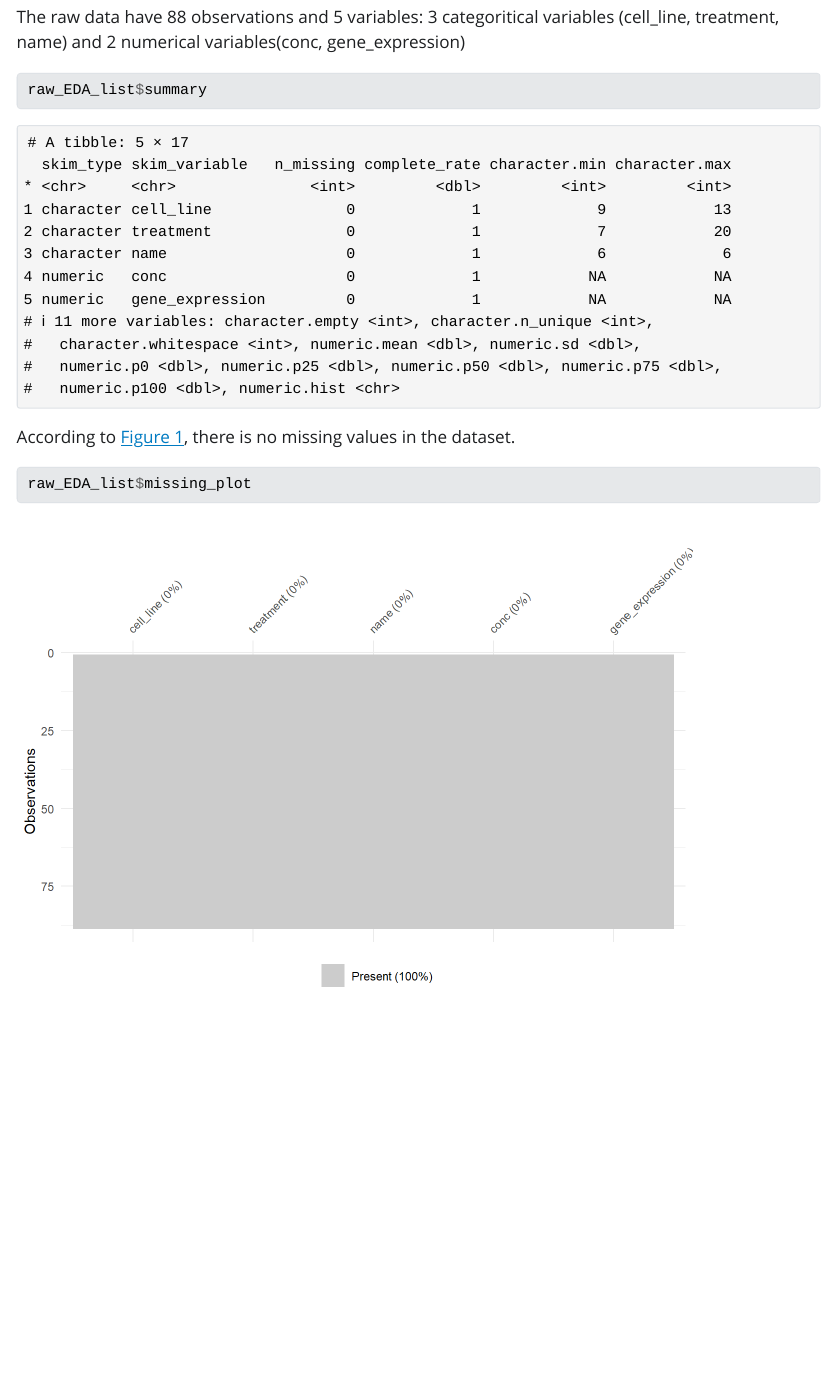
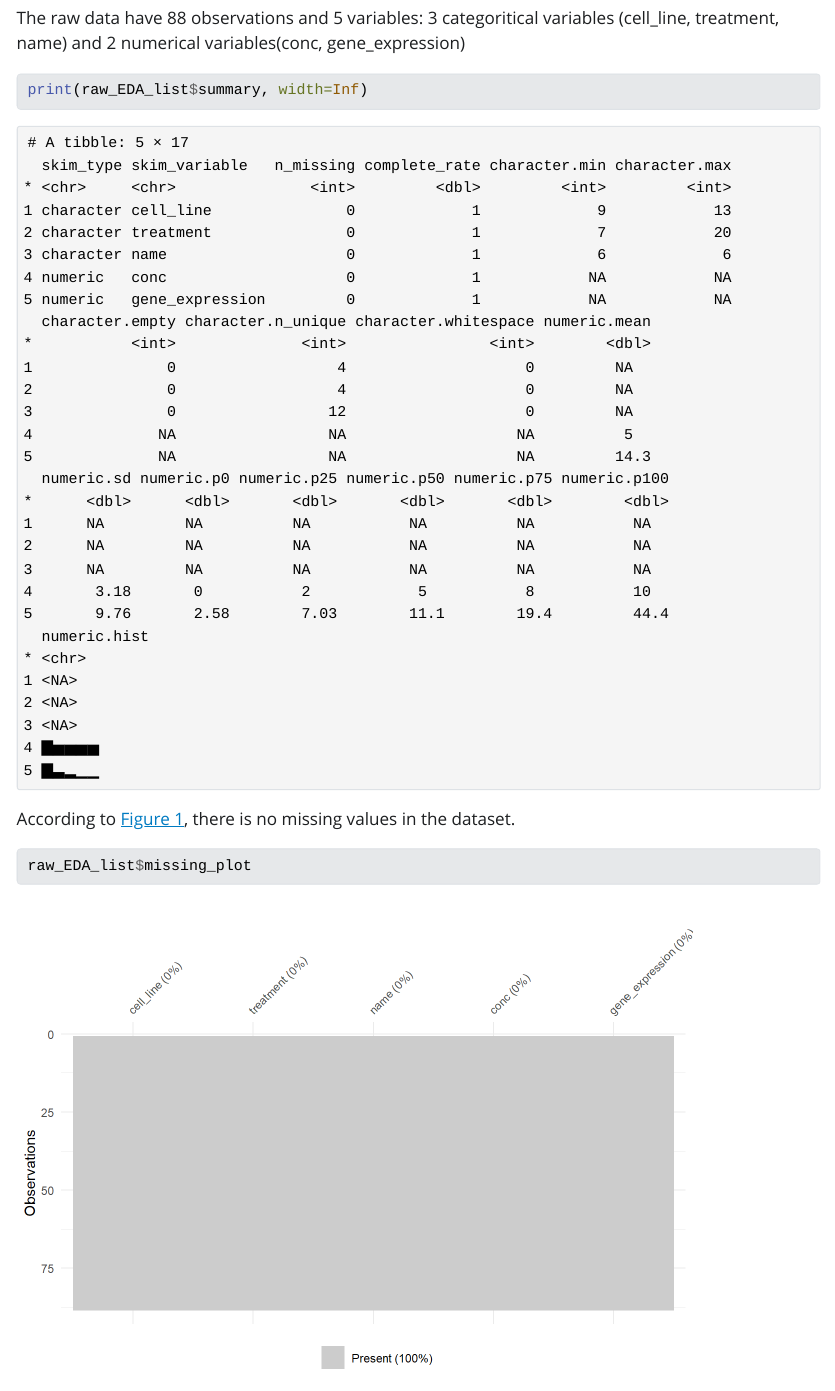
Before and after one commit to WangShufan0061/2024-5-29-Karl-collaboration-project, a Quarto document (README.qmd): the page in a window 1100 px wide, from 1300 px down before the commit and from 1250 px down after it, so that both start at the same text. The pictures show the output file README.html that the author committed with the source, opened offline; Quarto's library style sheets are replaced by a plain one without menus.

Commit message:
Add comments

````diff
--- a/README.qmd
+++ b/README.qmd
@@ -69,7 +69,7 @@ I firstly checked the summary of the raw data.
 The raw data have 88 observations and 5 variables: 3 categoritical variables (cell_line, treatment, name) and 2 numerical variables(conc, gene_expression)
 
 ```{r}
-raw_EDA_list$summary
+print(raw_EDA_list$summary, width=Inf)
 ```
 According to @fig-missing-value, there is no missing values in the dataset.
 ```{r}
````
Also changed, not shown: R/EDA_gene_cleaned.R (+21 -3 lines), R/EDA_gene_raw.R (+22 -0 lines), R/clean_gene.R (+11 -4 lines), _targets.R (+1 -3 lines), README.html.
